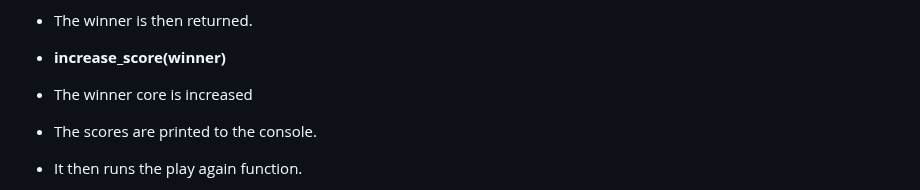
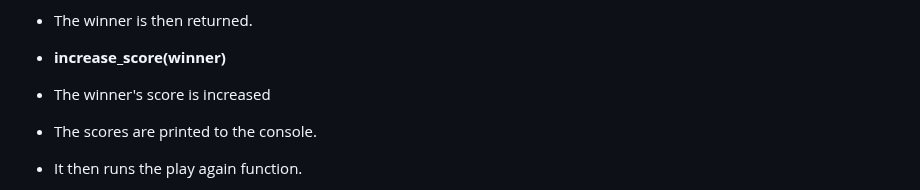
Before and after one commit to Jamie-S2000/blackjack, a Markdown page: README.md, the part around the change. GitHub-like rendering.

Commit message:
doc: spelling fixed

```diff
--- a/README.md
+++ b/README.md
@@ -140,7 +140,7 @@ This compares the hands of the dealer and the user.
 - The winner is then returned.
 
 - __increase_score(winner)__
-- The winner core is increased
+- The winner's score is increased
 - The scores are printed to the console.
 - It then runs the play again function.
 
```
